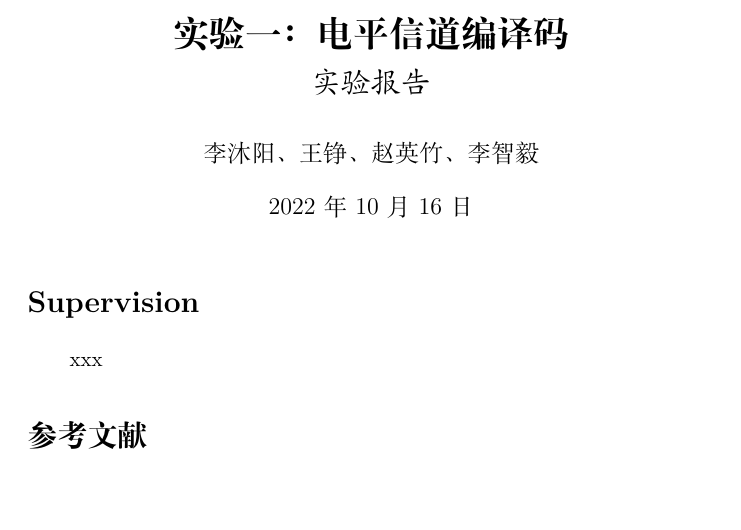
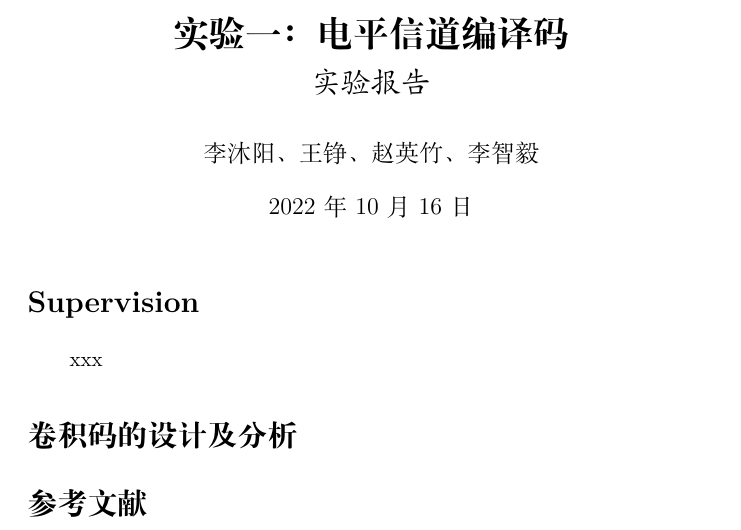
Before and after one commit to sky-lzy/Introduction-of-coding, a LaTeX document (exp1/exp1.tex): part of the page, cut so that both start at the same text, the shorter picture padded with empty space. Compiled offline with XeLaTeX.

Commit message:
template of the report

```diff
--- a/exp1/exp1.tex
+++ b/exp1/exp1.tex
@@ -33,6 +33,8 @@
 
 xxx
 
+\section*{卷积码的设计及分析}
+
 \bibliographystyle{IEEEtran}
 \bibliography{references}
 
```
